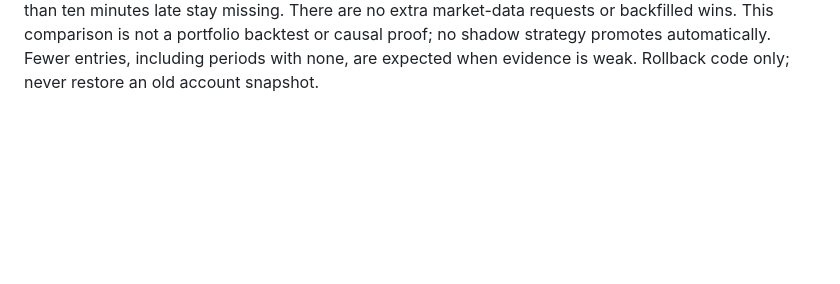
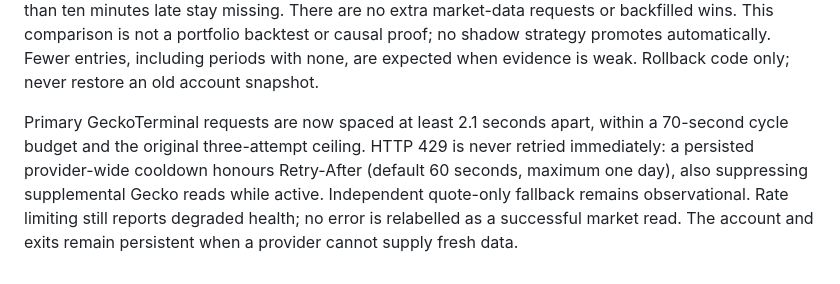
Before and after one commit to rayyansorefan/standalone-wallet-paper-agent, a Markdown page: README.md, the part around the change. Rendered like a GitHub page; blank space fills up the shorter version.

Commit message:
Document primary provider pacing and honest degraded health

```diff
--- a/README.md
+++ b/README.md
@@ -114,3 +114,11 @@ There are no extra market-data requests or backfilled wins. This comparison is
 not a portfolio backtest or causal proof; no shadow strategy promotes automatically.
 Fewer entries, including periods with none, are expected when evidence is weak.
 Rollback code only; never restore an old account snapshot.
+
+Primary GeckoTerminal requests are now spaced at least 2.1 seconds apart, within
+a 70-second cycle budget and the original three-attempt ceiling. HTTP 429 is never
+retried immediately: a persisted provider-wide cooldown honours Retry-After
+(default 60 seconds, maximum one day), also suppressing supplemental Gecko reads
+while active. Independent quote-only fallback remains observational. Rate limiting
+still reports degraded health; no error is relabelled as a successful market read.
+The account and exits remain persistent when a provider cannot supply fresh data.
```
